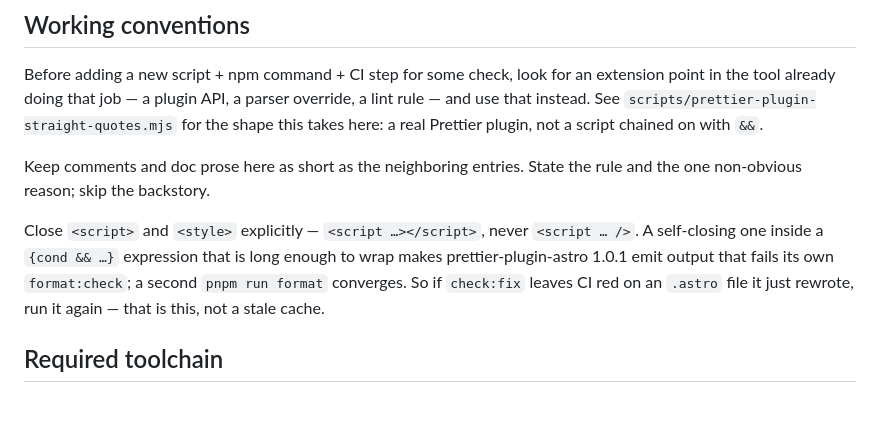
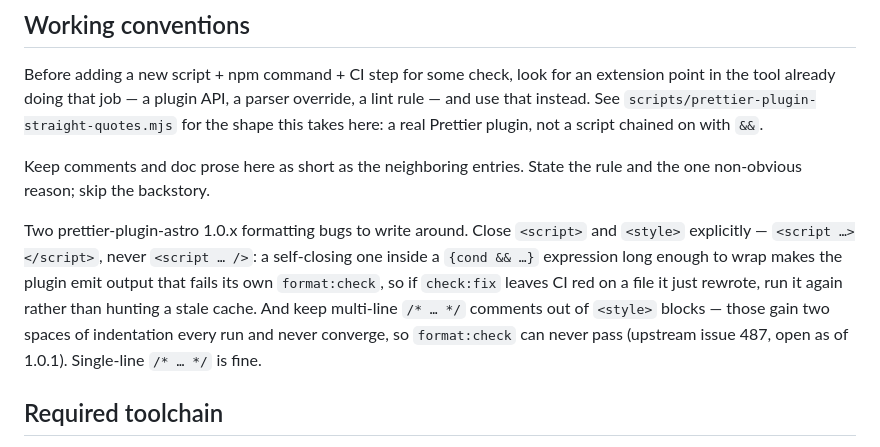
Before and after one commit to ephbaum/ephbaumdotdev, a Markdown page: CLAUDE.md, the part around the change. Rendered like a GitHub page; blank space fills up the shorter version.

Commit message:
docs: widen the prettier-plugin-astro note to the style-comment bug
Two corrections to the note added a moment ago. It pinned the behaviour to
1.0.1 when what is actually known is that it is a 1.0.x regression — 0.14.1
was stable — so a future reader should not assume moving off 1.0.1 clears it.

It also missed the worse of the two bugs: multi-line CSS comments in a
`<style>` block gain two spaces of indentation on every run and never reach
a fixed point, so `format:check` cannot pass at all. Verified against
upstream issue 487's repro on our install (7 -> 9 -> 11 -> 13 spaces).
No `<style>` block here carries a comment today, which is why CI is green;
adding one to BlogContent, BaseFooter, or SummaryCard would strand it.

Co-Authored-By: Claude Opus 5 <noreply@anthropic.com>
Claude-Session: https://claude.ai/code/session_01G214G6mJBeVBZ3CbukkNRu

```diff
--- a/CLAUDE.md
+++ b/CLAUDE.md
@@ -23,12 +23,15 @@ real Prettier plugin, not a script chained on with `&&`.
 Keep comments and doc prose here as short as the neighboring entries. State the
 rule and the one non-obvious reason; skip the backstory.
 
-Close `<script>` and `<style>` explicitly — `<script …></script>`, never
-`<script … />`. A self-closing one inside a `{cond && …}` expression that is
-long enough to wrap makes prettier-plugin-astro 1.0.1 emit output that fails its
-own `format:check`; a second `pnpm run format` converges. So if `check:fix`
-leaves CI red on an `.astro` file it just rewrote, run it again — that is this,
-not a stale cache.
+Two prettier-plugin-astro 1.0.x formatting bugs to write around. Close
+`<script>` and `<style>` explicitly — `<script …></script>`, never
+`<script … />`: a self-closing one inside a `{cond && …}` expression long enough
+to wrap makes the plugin emit output that fails its own `format:check`, so if
+`check:fix` leaves CI red on a file it just rewrote, run it again rather than
+hunting a stale cache. And keep multi-line `/* … */` comments out of `<style>`
+blocks — those gain two spaces of indentation every run and never converge, so
+`format:check` can never pass (upstream issue 487, open as of 1.0.1). Single-line
+`/* … */` is fine.
 
 ## Required toolchain
 
```
